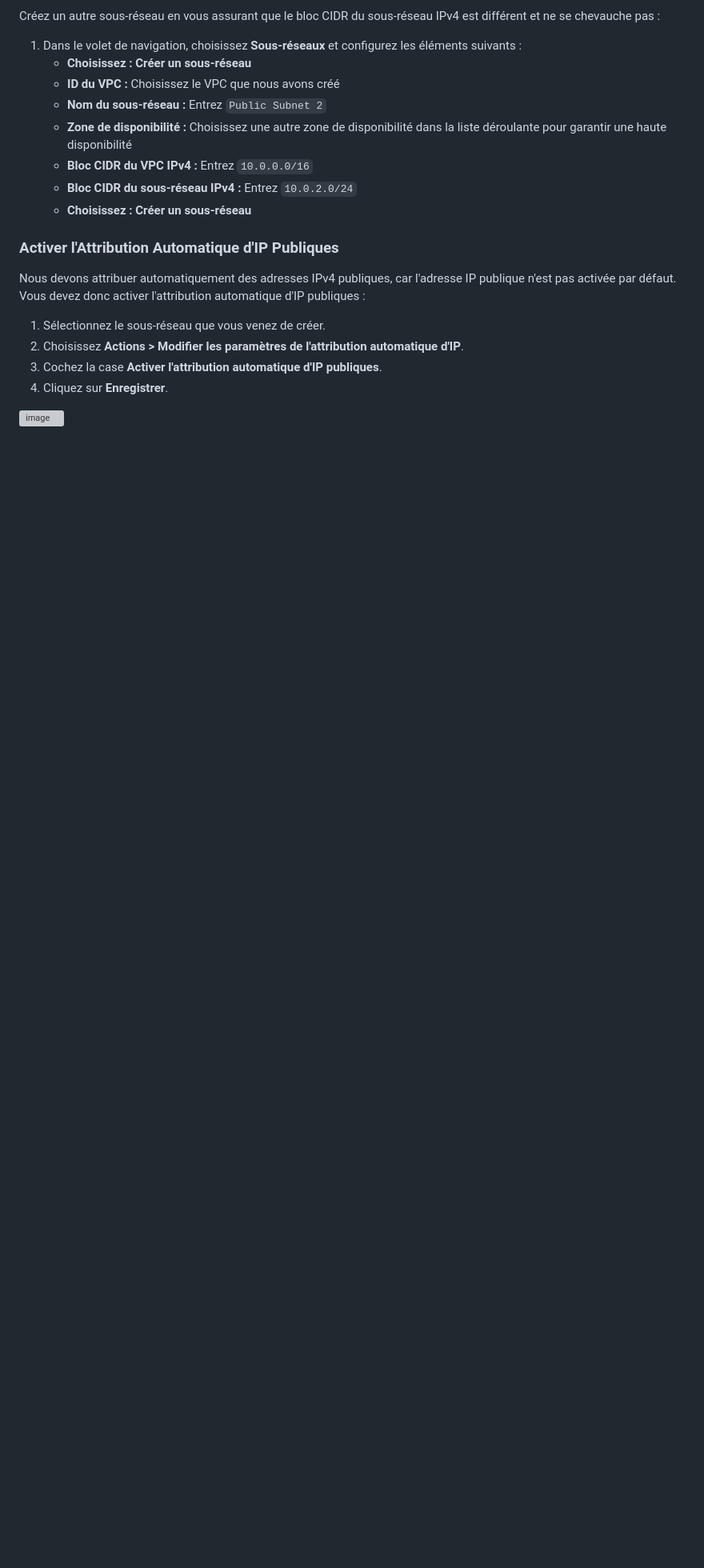
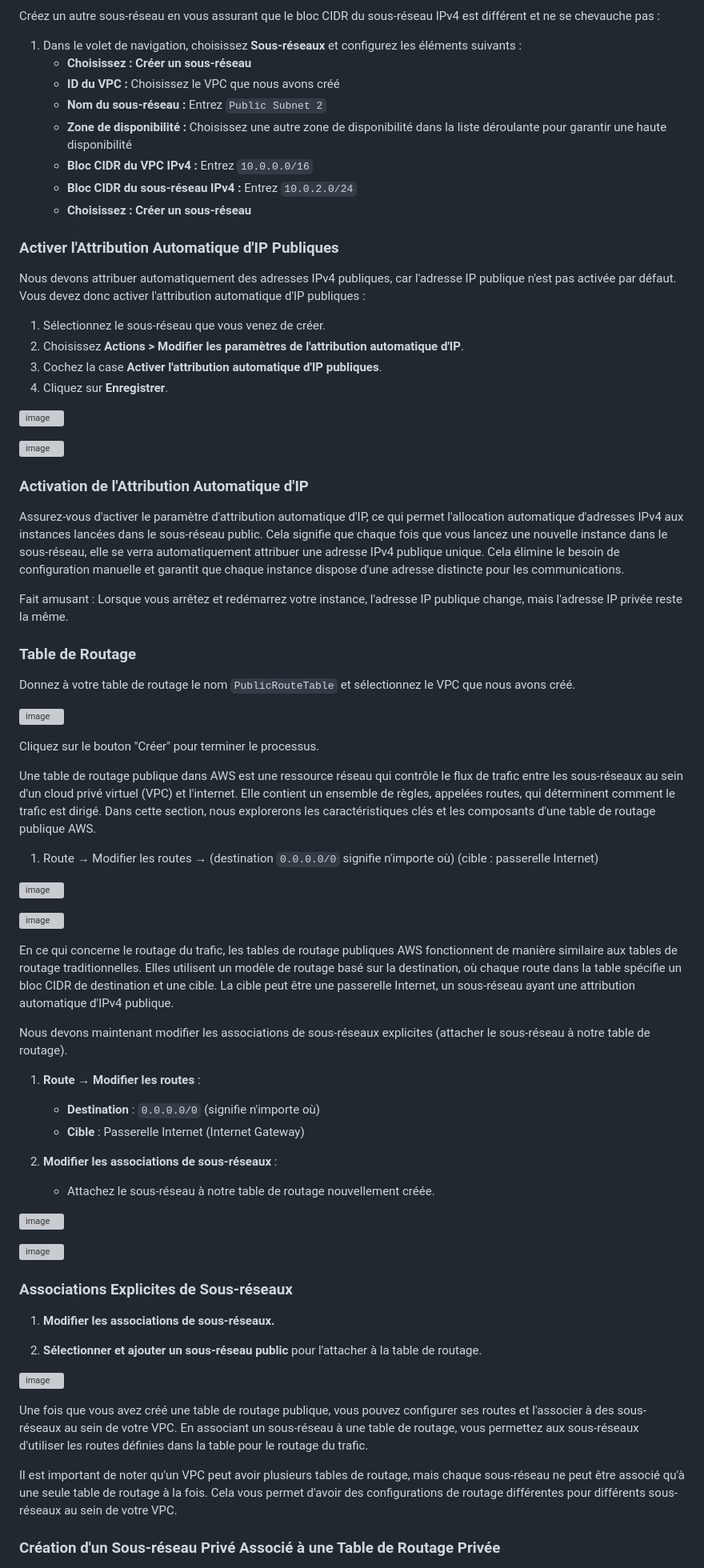
Before and after one commit to hrhouma/projet-aws-azure, a Markdown page: 00-application-web-HA-évolutive.md, the part around one of its changes. Shown at 80% size. GitHub-like rendering; blank space fills up the shorter version; grey boxes are pictures that could not be loaded.

```diff
--- a/00-application-web-HA-évolutive.md
+++ b/00-application-web-HA-évolutive.md
@@ -226,3 +226,60 @@ Nous devons attribuer automatiquement des adresses IPv4 publiques, car l'adresse
 4. Cliquez sur **Enregistrer**.
 
 ![image](https://github.com/user-attachments/assets/d0d774a2-09b5-4bd6-bd11-7ca146415625)
+
+![image](https://github.com/user-attachments/assets/94072f4d-eb43-48cd-9454-9428f50aee28)
+
+
+### Activation de l'Attribution Automatique d'IP
+
+Assurez-vous d'activer le paramètre d'attribution automatique d'IP, ce qui permet l'allocation automatique d'adresses IPv4 aux instances lancées dans le sous-réseau public. Cela signifie que chaque fois que vous lancez une nouvelle instance dans le sous-réseau, elle se verra automatiquement attribuer une adresse IPv4 publique unique. Cela élimine le besoin de configuration manuelle et garantit que chaque instance dispose d'une adresse distincte pour les communications.
+
+Fait amusant : Lorsque vous arrêtez et redémarrez votre instance, l'adresse IP publique change, mais l'adresse IP privée reste la même.
+
+### Table de Routage
+
+Donnez à votre table de routage le nom `PublicRouteTable` et sélectionnez le VPC que nous avons créé.
+
+![image](https://github.com/user-attachments/assets/19e24357-4865-4d3d-a1df-4cfc7fc45201)
+
+Cliquez sur le bouton "Créer" pour terminer le processus.
+
+Une table de routage publique dans AWS est une ressource réseau qui contrôle le flux de trafic entre les sous-réseaux au sein d'un cloud privé virtuel (VPC) et l'internet. Elle contient un ensemble de règles, appelées routes, qui déterminent comment le trafic est dirigé. Dans cette section, nous explorerons les caractéristiques clés et les composants d'une table de routage publique AWS.
+
+1. Route → Modifier les routes → (destination `0.0.0.0/0` signifie n'importe où) (cible : passerelle Internet)
+
+![image](https://github.com/user-attachments/assets/259ea0a2-9aec-4c86-8ec6-0655be411ce3)
+
+![image](https://github.com/user-attachments/assets/e177dc21-c360-47fc-a82a-cf60e3555ff4)
+
+En ce qui concerne le routage du trafic, les tables de routage publiques AWS fonctionnent de manière similaire aux tables de routage traditionnelles. Elles utilisent un modèle de routage basé sur la destination, où chaque route dans la table spécifie un bloc CIDR de destination et une cible. La cible peut être une passerelle Internet, un sous-réseau ayant une attribution automatique d'IPv4 publique.
+
+Nous devons maintenant modifier les associations de sous-réseaux explicites (attacher le sous-réseau à notre table de routage).
+
+1. **Route → Modifier les routes** :
+   - **Destination** : `0.0.0.0/0` (signifie n'importe où)
+   - **Cible** : Passerelle Internet (Internet Gateway)
+
+2. **Modifier les associations de sous-réseaux** :
+   - Attachez le sous-réseau à notre table de routage nouvellement créée.
+
+![image](https://github.com/user-attachments/assets/89a52c55-1b8d-47bf-aa01-af056d8ce8f7)
+
+![image](https://github.com/user-attachments/assets/4f92b9c0-8901-4225-8279-219d2e00eb2e)
+
+### Associations Explicites de Sous-réseaux
+
+1. **Modifier les associations de sous-réseaux.**
+
+2. **Sélectionner et ajouter un sous-réseau public** pour l'attacher à la table de routage.
+
+
+![image](https://github.com/user-attachments/assets/2ccd2126-c831-4b46-b013-810c799c18c4)
+
+Une fois que vous avez créé une table de routage publique, vous pouvez configurer ses routes et l'associer à des sous-réseaux au sein de votre VPC. En associant un sous-réseau à une table de routage, vous permettez aux sous-réseaux d'utiliser les routes définies dans la table pour le routage du trafic.
+
+Il est important de noter qu'un VPC peut avoir plusieurs tables de routage, mais chaque sous-réseau ne peut être associé qu'à une seule table de routage à la fois. Cela vous permet d'avoir des configurations de routage différentes pour différents sous-réseaux au sein de votre VPC.
+
+
+### Création d'un Sous-réseau Privé Associé à une Table de Routage Privée
+
```
Also changed, not shown: other parts of 00-application-web-HA-évolutive.md (+13 -0 lines).
